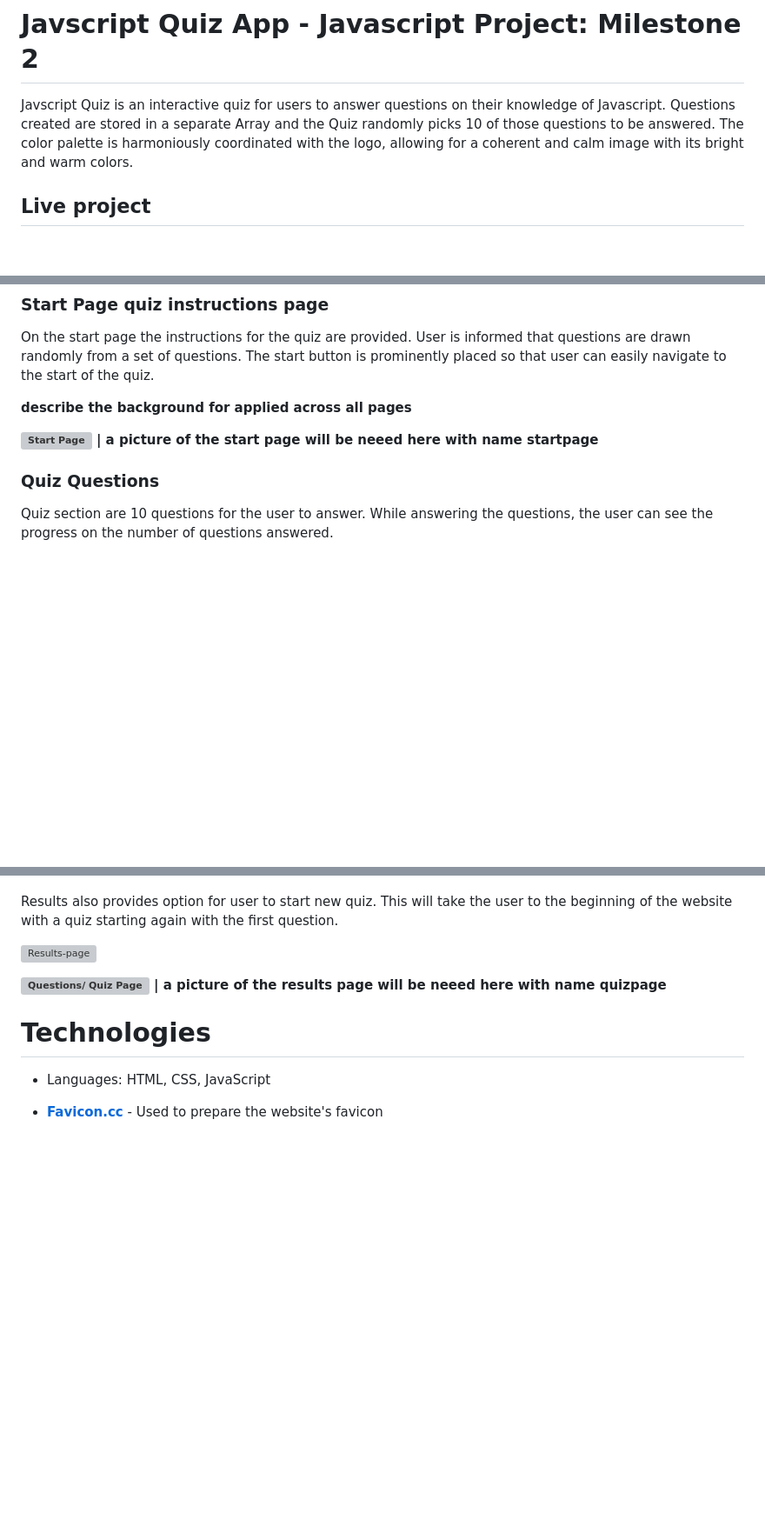
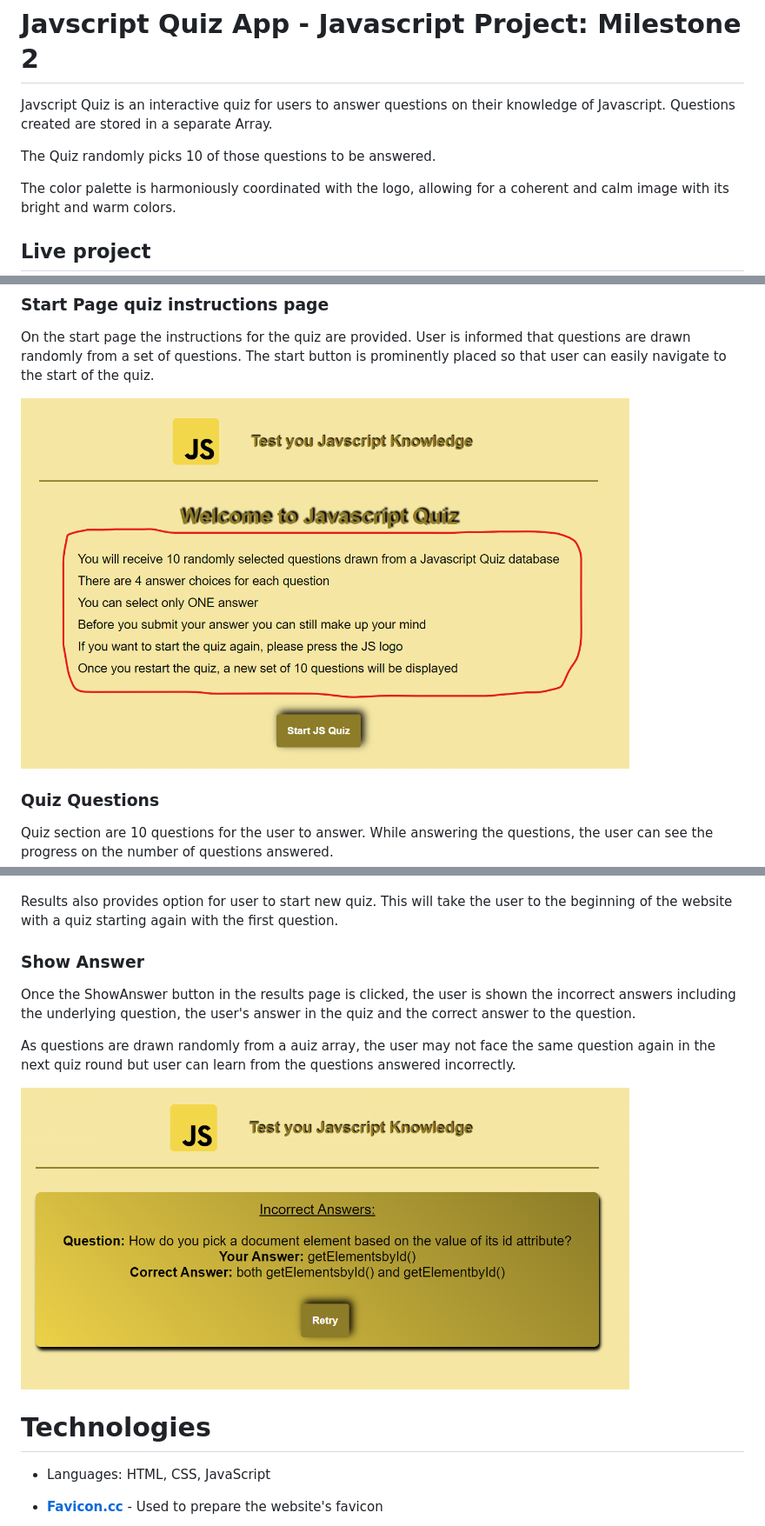
Before and after one commit to Werner-Staeblein/Project-2-modified-resubmit, a Markdown page: README.md, 3 parts joined by grey strips. Shown: that part at 87% size. Rendered like a GitHub page; pictures changed too: readme_assets/screenshot_incorrect_answerbox.png (added), readme_assets/start_page_instructions.png (added); blank space fills up the shorter version; grey boxes are pictures that could not be loaded.

Commit message:
Adjust README. Add some more app pictures for documentation. Continue document reponsiveness test. Document further devices tested. README review for typo and consistent use of wording

```diff
--- a/README.md
+++ b/README.md
@@ -1,7 +1,10 @@
 # Javscript Quiz App - Javascript Project: Milestone 2
 
 Javscript Quiz is an interactive quiz for users to answer questions on their knowledge of Javascript.
-Questions created are stored in a separate Array and the Quiz randomly picks 10 of those questions to be answered.
+Questions created are stored in a separate Array.
+
+The Quiz randomly picks 10 of those questions to be answered.
+
 The color palette is harmoniously coordinated with the logo, allowing for a coherent and calm image with its bright and warm colors.
 
 ## Live project
@@ -125,9 +122,7 @@ On the start page the instructions for the quiz are provided.
 User is informed that questions are drawn randomly from a set of questions.
 The start button is prominently placed so that user can easily navigate to the start of the quiz.
 
-<span style="color:red">__describe the background for applied across all pages__</span>
-
-<span style="color:red">__![Start Page](readme_assets/) | a picture of the start page will be neeed here with name startpage__</span>
+<img src="readme_assets/start_page_instructions.png" width="700" height="400">
 
 ### Quiz Questions
 
@@ -168,9 +161,15 @@ A message is shown depending on the score achieved
 
 Results also provides option for user to start new quiz. This will take the user to the beginning of the website with a quiz starting again with the first question.
 
-![Results-page](readme_assets/)
+### Show Answer
+Once the ShowAnswer button in the results page is clicked, the user is shown the incorrect answers
+including the underlying question, the user's answer in the quiz and the correct answer to the
+question.
 
-<span style="color:red">__![Questions/ Quiz Page](assets/readme/resultspage.png) | a picture of the results page will be neeed here with name quizpage__</span>
+As questions are drawn randomly from a auiz array, the user may not face the same question again in
+the next quiz round but user can learn from the questions answered incorrectly.
+
+<img src="readme_assets/screenshot_incorrect_answerbox.png" width="700" height="400">
 
 # Technologies
 
```
Also changed, not shown: other parts of README.md (+25 -31 lines).
